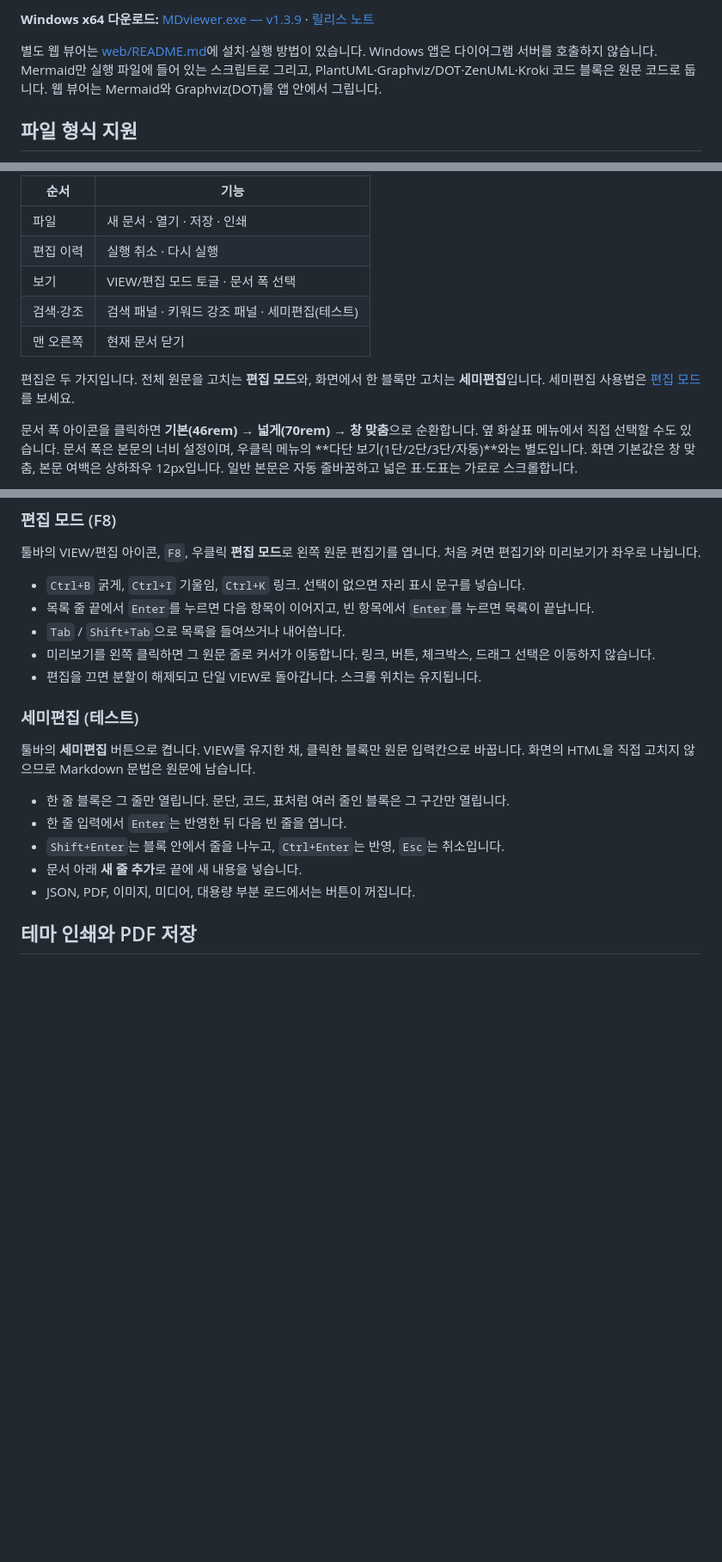
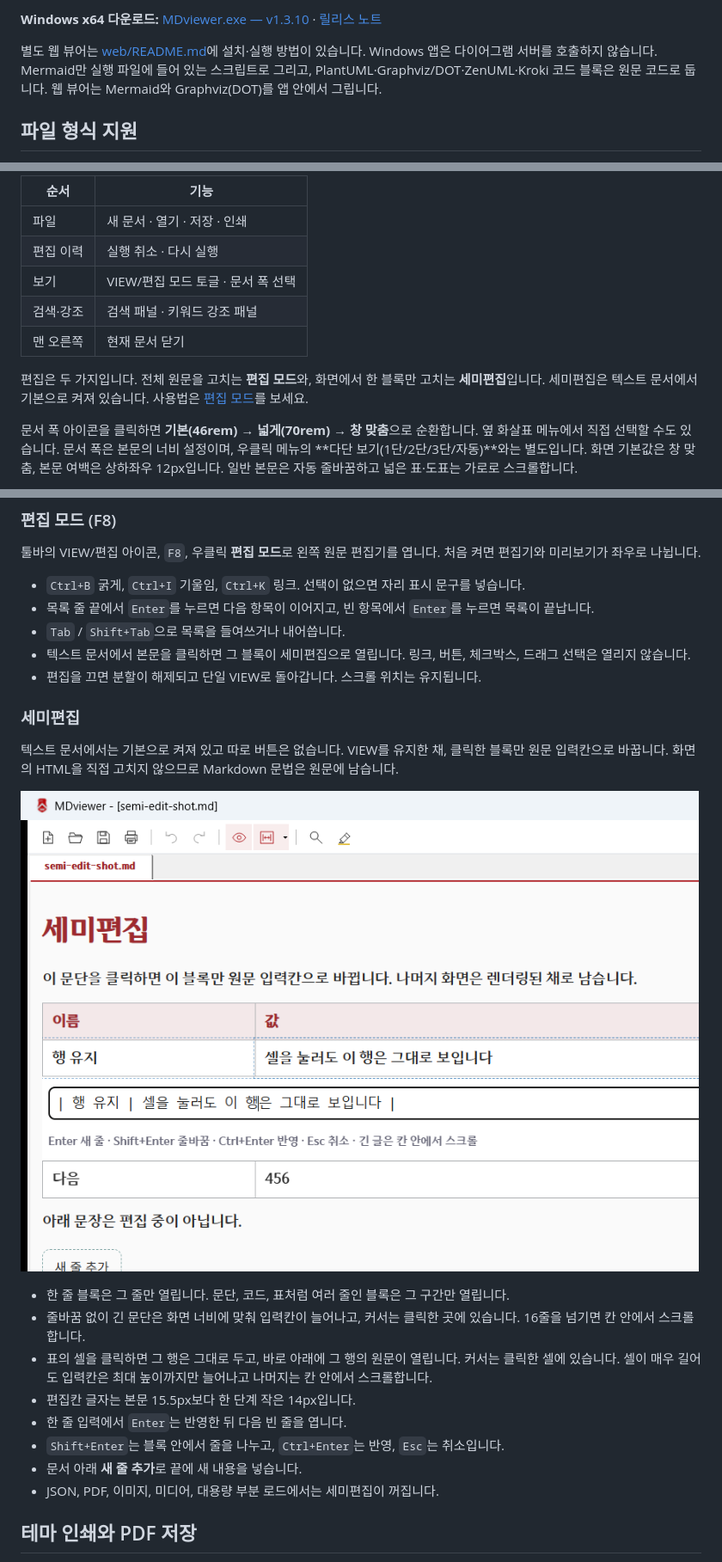
Before and after one commit to JeBum/MdViewer, a Markdown page: README.md, 3 parts joined by grey strips. Shown at 86% size. Rendered like a GitHub page; pictures changed too: Screenshots/SEMI-EDIT.png (added); blank space fills up the shorter version.

```diff
--- a/README.md
+++ b/README.md
@@ -14,5 +14,5 @@ MDviewer는 Windows에서 Markdown 문서를 편집하고, 실시간으로 보
 
-**Windows x64 다운로드:** [MDviewer.exe — v1.3.9](https://github.com/JeBum/MdViewer/releases/download/v1.3.9/MDviewer.exe) · [릴리스 노트](https://github.com/JeBum/MdViewer/releases/tag/v1.3.9)
+**Windows x64 다운로드:** [MDviewer.exe — v1.3.10](https://github.com/JeBum/MdViewer/releases/download/v1.3.10/MDviewer.exe) · [릴리스 노트](https://github.com/JeBum/MdViewer/releases/tag/v1.3.10)
 
 별도 웹 뷰어는 [web/README.md](web/README.md)에 설치·실행 방법이 있습니다. Windows 앱은 다이어그램 서버를 호출하지 않습니다. Mermaid만 실행 파일에 들어 있는 스크립트로 그리고, PlantUML·Graphviz/DOT·ZenUML·Kroki 코드 블록은 원문 코드로 둡니다. 웹 뷰어는 Mermaid와 Graphviz(DOT)를 앱 안에서 그립니다.
 
@@ -91,10 +91,10 @@ PDF는 WebView2 PDF 뷰어로, 이미지와 미디어는 파일 주소를 그대
 | 파일 | 새 문서 · 열기 · 저장 · 인쇄 |
 | 편집 이력 | 실행 취소 · 다시 실행 |
 | 보기 | VIEW/편집 모드 토글 · 문서 폭 선택 |
-| 검색·강조 | 검색 패널 · 키워드 강조 패널 · 세미편집(테스트) |
+| 검색·강조 | 검색 패널 · 키워드 강조 패널 |
 | 맨 오른쪽 | 현재 문서 닫기 |
 
-편집은 두 가지입니다. 전체 원문을 고치는 **편집 모드**와, 화면에서 한 블록만 고치는 **세미편집**입니다. 세미편집 사용법은 [편집 모드](#편집-모드)를 보세요.
+편집은 두 가지입니다. 전체 원문을 고치는 **편집 모드**와, 화면에서 한 블록만 고치는 **세미편집**입니다. 세미편집은 텍스트 문서에서 기본으로 켜져 있습니다. 사용법은 [편집 모드](#편집-모드)를 보세요.
 
 문서 폭 아이콘을 클릭하면 **기본(46rem) → 넓게(70rem) → 창 맞춤**으로 순환합니다. 옆 화살표 메뉴에서 직접 선택할 수도 있습니다. 문서 폭은 본문의 너비 설정이며, 우클릭 메뉴의 **다단 보기(1단/2단/3단/자동)**와는 별도입니다. 화면 기본값은 창 맞춤, 본문 여백은 상하좌우 12px입니다. 일반 본문은 자동 줄바꿈하고 넓은 표·도표는 가로로 스크롤합니다.
 
@@ -111,18 +111,23 @@ PDF는 WebView2 PDF 뷰어로, 이미지와 미디어는 파일 주소를 그대
 - `Ctrl+B` 굵게, `Ctrl+I` 기울임, `Ctrl+K` 링크. 선택이 없으면 자리 표시 문구를 넣습니다.
 - 목록 줄 끝에서 `Enter`를 누르면 다음 항목이 이어지고, 빈 항목에서 `Enter`를 누르면 목록이 끝납니다.
 - `Tab` / `Shift+Tab`으로 목록을 들여쓰거나 내어씁니다.
-- 미리보기를 왼쪽 클릭하면 그 원문 줄로 커서가 이동합니다. 링크, 버튼, 체크박스, 드래그 선택은 이동하지 않습니다.
+- 텍스트 문서에서 본문을 클릭하면 그 블록이 세미편집으로 열립니다. 링크, 버튼, 체크박스, 드래그 선택은 열리지 않습니다.
 - 편집을 끄면 분할이 해제되고 단일 VIEW로 돌아갑니다. 스크롤 위치는 유지됩니다.
 
-### 세미편집 (테스트)
+### 세미편집
 
-툴바의 **세미편집** 버튼으로 켭니다. VIEW를 유지한 채, 클릭한 블록만 원문 입력칸으로 바꿉니다. 화면의 HTML을 직접 고치지 않으므로 Markdown 문법은 원문에 남습니다.
+텍스트 문서에서는 기본으로 켜져 있고 따로 버튼은 없습니다. VIEW를 유지한 채, 클릭한 블록만 원문 입력칸으로 바꿉니다. 화면의 HTML을 직접 고치지 않으므로 Markdown 문법은 원문에 남습니다.
+
+![세미편집](./Screenshots/SEMI-EDIT.png)
 
 - 한 줄 블록은 그 줄만 열립니다. 문단, 코드, 표처럼 여러 줄인 블록은 그 구간만 열립니다.
+- 줄바꿈 없이 긴 문단은 화면 너비에 맞춰 입력칸이 늘어나고, 커서는 클릭한 곳에 있습니다. 16줄을 넘기면 칸 안에서 스크롤합니다.
+- 표의 셀을 클릭하면 그 행은 그대로 두고, 바로 아래에 그 행의 원문이 열립니다. 커서는 클릭한 셀에 있습니다. 셀이 매우 길어도 입력칸은 최대 높이까지만 늘어나고 나머지는 칸 안에서 스크롤합니다.
+- 편집칸 글자는 본문 15.5px보다 한 단계 작은 14px입니다.
 - 한 줄 입력에서 `Enter`는 반영한 뒤 다음 빈 줄을 엽니다.
 - `Shift+Enter`는 블록 안에서 줄을 나누고, `Ctrl+Enter`는 반영, `Esc`는 취소입니다.
 - 문서 아래 **새 줄 추가**로 끝에 새 내용을 넣습니다.
-- JSON, PDF, 이미지, 미디어, 대용량 부분 로드에서는 버튼이 꺼집니다.
+- JSON, PDF, 이미지, 미디어, 대용량 부분 로드에서는 세미편집이 꺼집니다.
 
 ## 테마 인쇄와 PDF 저장
 
```
Also changed, not shown: other parts of README.md (+3 -3 lines), History.md (+37 -0 lines), verification/TEST-CASES.md (+5 -2 lines), 4 other files.
